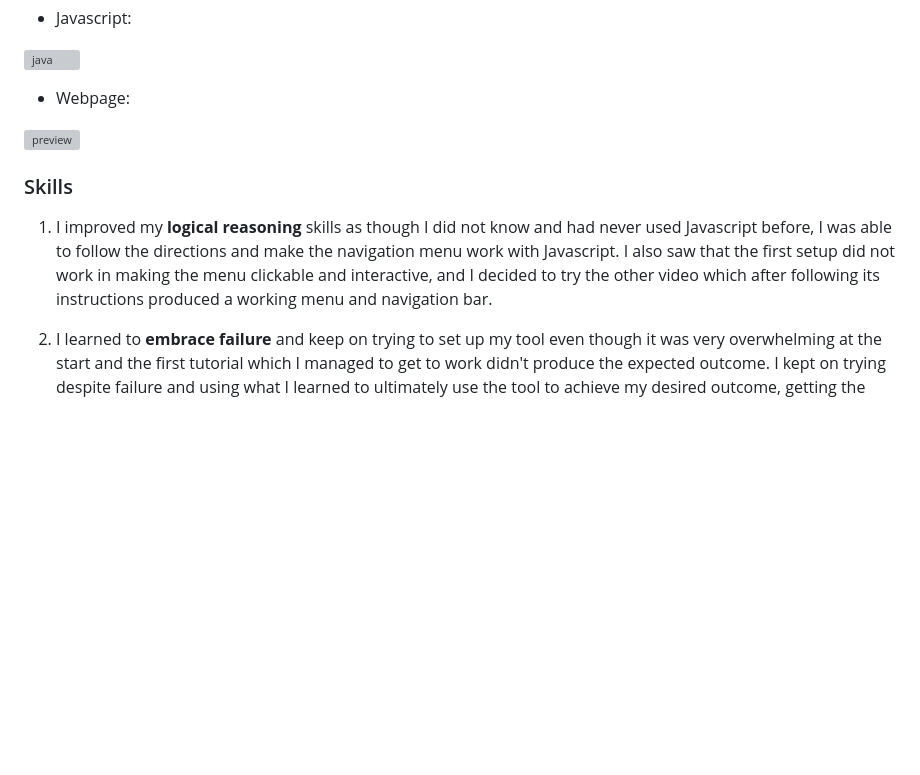
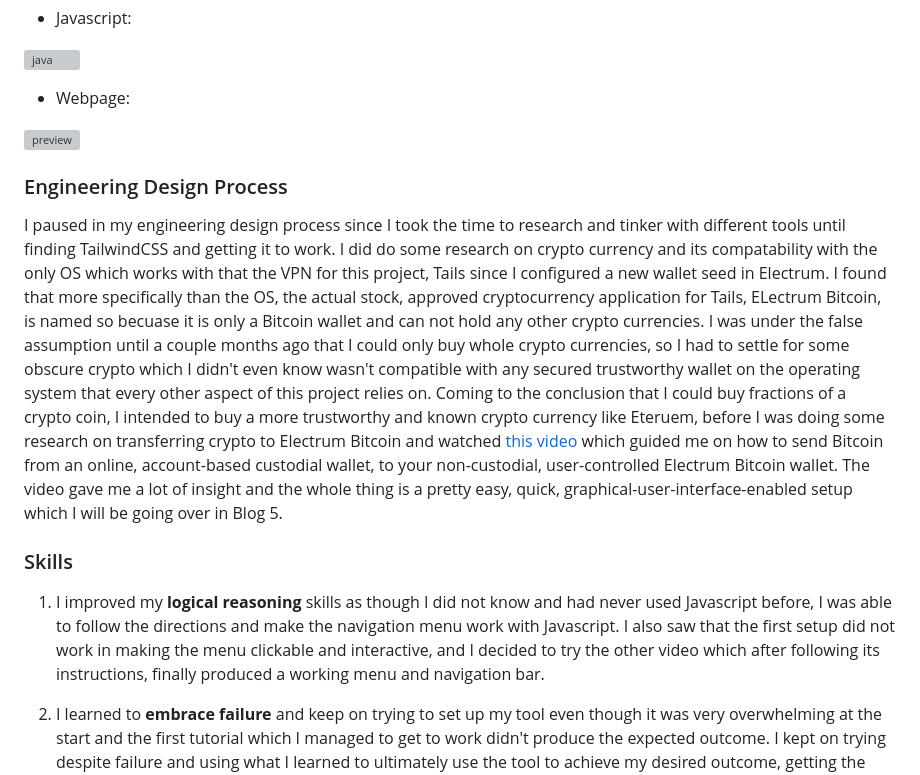
Before and after one commit to jacobl3371/sep10-freedom-project, a Markdown page: blog/entry04.md, the part around the change. Rendered like a GitHub page; blank space fills up the shorter version; grey boxes are pictures that could not be loaded.

```diff
--- a/blog/entry04.md
+++ b/blog/entry04.md
@@ -22,8 +22,11 @@ Everything else initially worked but I was unable to configure the menu to be cl
 
 ![preview](https://github.com/jacobl3371/sep10-freedom-project/assets/146866607/01152434-e5dc-4d42-965f-6c8d11d15fc9)
 
+### Engineering Design Process
+I paused in my engineering design process since I took the time to research and tinker with different tools until finding TailwindCSS and getting it to work. I did do some research on crypto currency and its compatability with the only OS which works with that the VPN for this project, Tails since I configured a new wallet seed in Electrum. I found that more specifically than the OS, the actual stock, approved cryptocurrency application for Tails, ELectrum Bitcoin, is named so becuase it is only a Bitcoin wallet and can not hold any other crypto currencies. I was under the false assumption until a couple months ago that I could only buy whole crypto currencies, so I had to settle for some obscure crypto which I didn't even know wasn't compatible with any secured trustworthy wallet on the operating system that every other aspect of this project relies on. Coming to the conclusion that I could buy fractions of a crypto coin, I intended to buy a more trustworthy and known crypto currency like Eteruem, before I was doing some research on transferring crypto to Electrum Bitcoin and watched [this video]() which guided me on how to send Bitcoin from an online, account-based custodial wallet, to your non-custodial, user-controlled Electrum Bitcoin wallet. The video gave me a lot of insight and the whole thing is a pretty easy, quick, graphical-user-interface-enabled setup which I will be going over in Blog 5.
+
 ### Skills
-1. I improved my **logical reasoning** skills as though I did not know and had never used Javascript before, I was able to follow the directions and make the navigation menu work with Javascript. I also saw that the first setup did not work in making the menu clickable and interactive, and I decided to try the other video which after following its instructions produced a working menu and navigation bar.
+1. I improved my **logical reasoning** skills as though I did not know and had never used Javascript before, I was able to follow the directions and make the navigation menu work with Javascript. I also saw that the first setup did not work in making the menu clickable and interactive, and I decided to try the other video which after following its instructions, finally produced a working menu and navigation bar.
 
 2. I learned to **embrace failure** and keep on trying to set up my tool even though it was very overwhelming at the start and the first tutorial which I managed to get to work didn't produce the expected outcome. I kept on trying despite failure and using what I learned to ultimately use the tool to achieve my desired outcome, getting the navigation bar to work.
 
```
